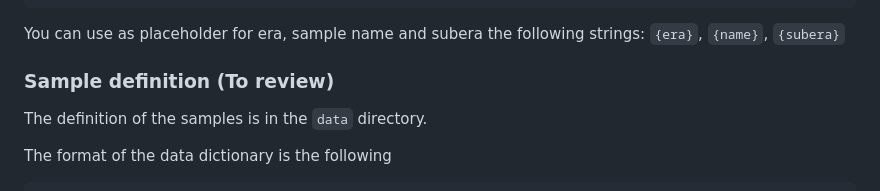
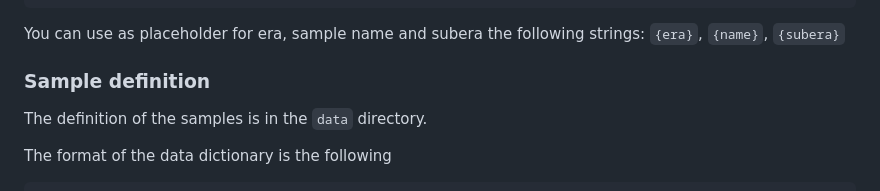
Before and after one commit to pviscone/cmgrdf-cli, a Markdown page: README.md, the part around the change. Drawn GitHub-style.

````diff
--- a/README.md
+++ b/README.md
@@ -118,7 +118,7 @@ era_paths_Data={
 ```
 You can use as placeholder for era, sample name and subera the following strings: `{era}`, `{name}`, `{subera}`
 
-### Sample definition (To review)
+### Sample definition
 
 The definition of the samples is in the `data` directory.
 
````
